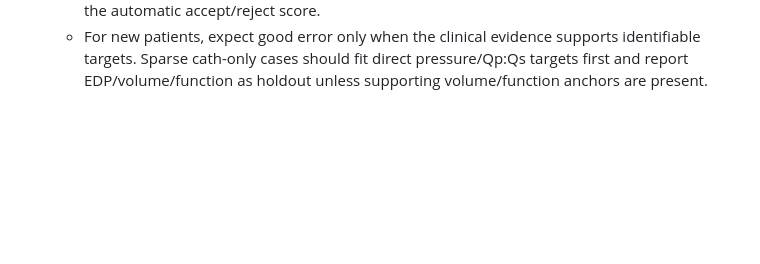
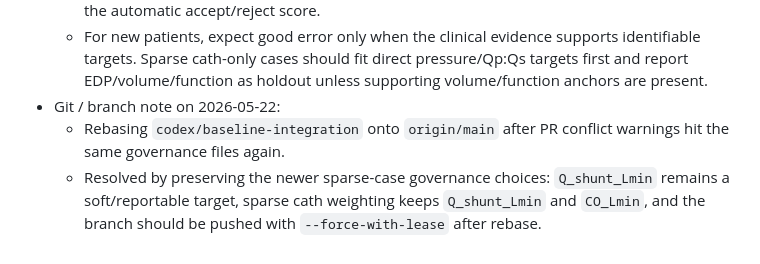
Before and after one commit to HafizAqilla/unified-vsd, a Markdown page: .assistant.md, the part around the change. Rendered like a GitHub page; blank space fills up the shorter version.

Commit message:
Document sparse-target governance rebase resolution

```diff
--- a/.assistant.md
+++ b/.assistant.md
@@ -68,3 +68,6 @@
   - Use `primary_governed` RMSE for the accepted pressure-flow calibration result.
   - Use `full_transparent` RMSE to disclose all available reported/derived/holdout errors, not as the automatic accept/reject score.
   - For new patients, expect good error only when the clinical evidence supports identifiable targets. Sparse cath-only cases should fit direct pressure/Qp:Qs targets first and report EDP/volume/function as holdout unless supporting volume/function anchors are present.
+- Git / branch note on 2026-05-22:
+  - Rebasing `codex/baseline-integration` onto `origin/main` after PR conflict warnings hit the same governance files again.
+  - Resolved by preserving the newer sparse-case governance choices: `Q_shunt_Lmin` remains a soft/reportable target, sparse cath weighting keeps `Q_shunt_Lmin` and `CO_Lmin`, and the branch should be pushed with `--force-with-lease` after rebase.
```
